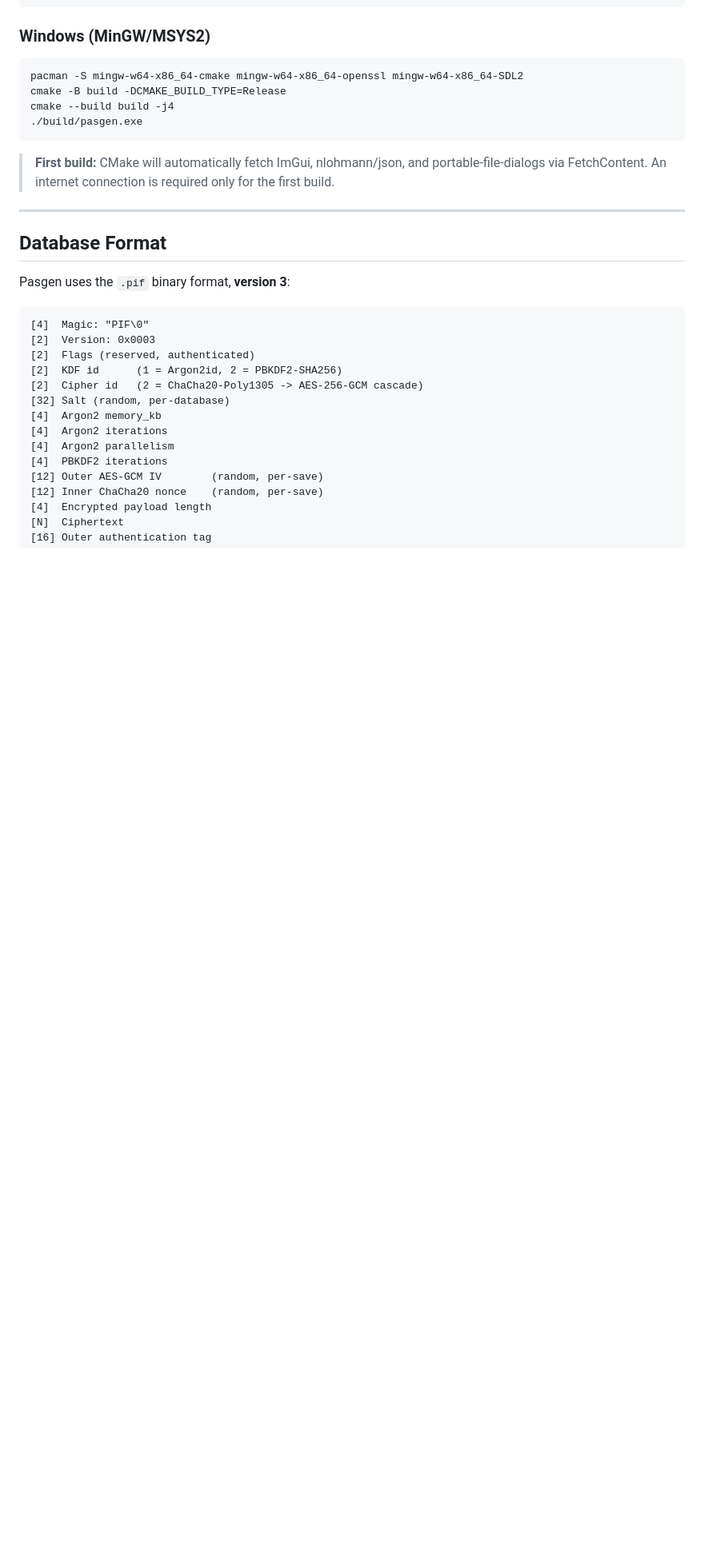
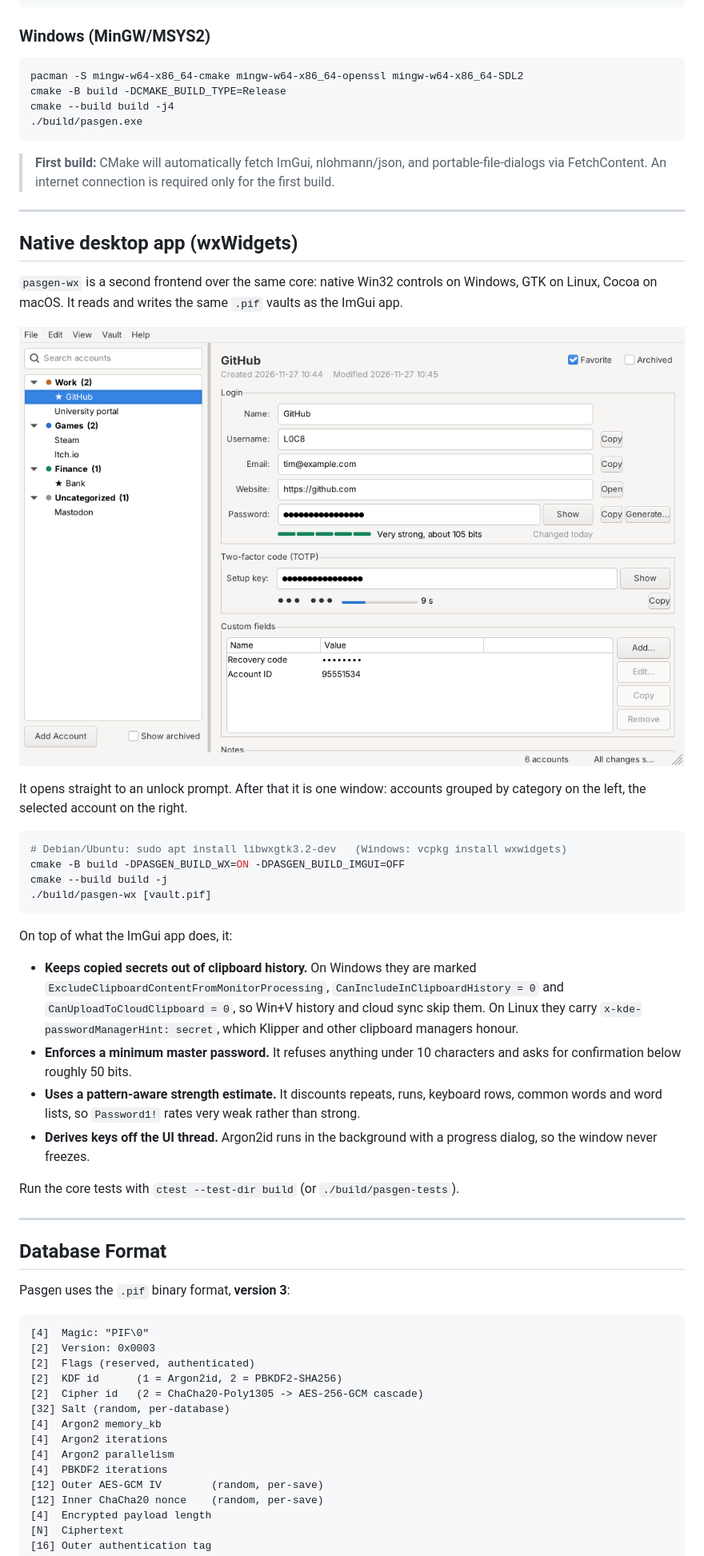
Before and after one commit to L0C8/pasgen, a Markdown page: README.md, the part around one of its changes. Shown at 80% size. Drawn GitHub-style; pictures changed too: docs/pasgen-wx.png (added); blank space fills up the shorter version.

````diff
--- a/README.md
+++ b/README.md
@@ -143,6 +143,43 @@ cmake --build build -j4
 
 ---
 
+## Native desktop app (wxWidgets)
+
+`pasgen-wx` is a second frontend over the same core: native Win32 controls on
+Windows, GTK on Linux, Cocoa on macOS. It reads and writes the same `.pif`
+vaults as the ImGui app.
+
+![pasgen-wx](docs/pasgen-wx.png)
+
+It opens straight to an unlock prompt. After that it is one window: accounts
+grouped by category on the left, the selected account on the right.
+
+```bash
+# Debian/Ubuntu: sudo apt install libwxgtk3.2-dev   (Windows: vcpkg install wxwidgets)
+cmake -B build -DPASGEN_BUILD_WX=ON -DPASGEN_BUILD_IMGUI=OFF
+cmake --build build -j
+./build/pasgen-wx [vault.pif]
+```
+
+On top of what the ImGui app does, it:
+
+- **Keeps copied secrets out of clipboard history.** On Windows they are marked
+  `ExcludeClipboardContentFromMonitorProcessing`, `CanIncludeInClipboardHistory = 0`
+  and `CanUploadToCloudClipboard = 0`, so Win+V history and cloud sync skip them.
+  On Linux they carry `x-kde-passwordManagerHint: secret`, which Klipper and
+  other clipboard managers honour.
+- **Enforces a minimum master password.** It refuses anything under 10 characters
+  and asks for confirmation below roughly 50 bits.
+- **Uses a pattern-aware strength estimate.** It discounts repeats, runs,
+  keyboard rows, common words and word lists, so `Password1!` rates very weak
+  rather than strong.
+- **Derives keys off the UI thread.** Argon2id runs in the background with a
+  progress dialog, so the window never freezes.
+
+Run the core tests with `ctest --test-dir build` (or `./build/pasgen-tests`).
+
+---
+
 ## Database Format
 
 Pasgen uses the `.pif` binary format, **version 3**:
````
Also changed, not shown: other parts of README.md (+8 -1 lines), 9 other files.
